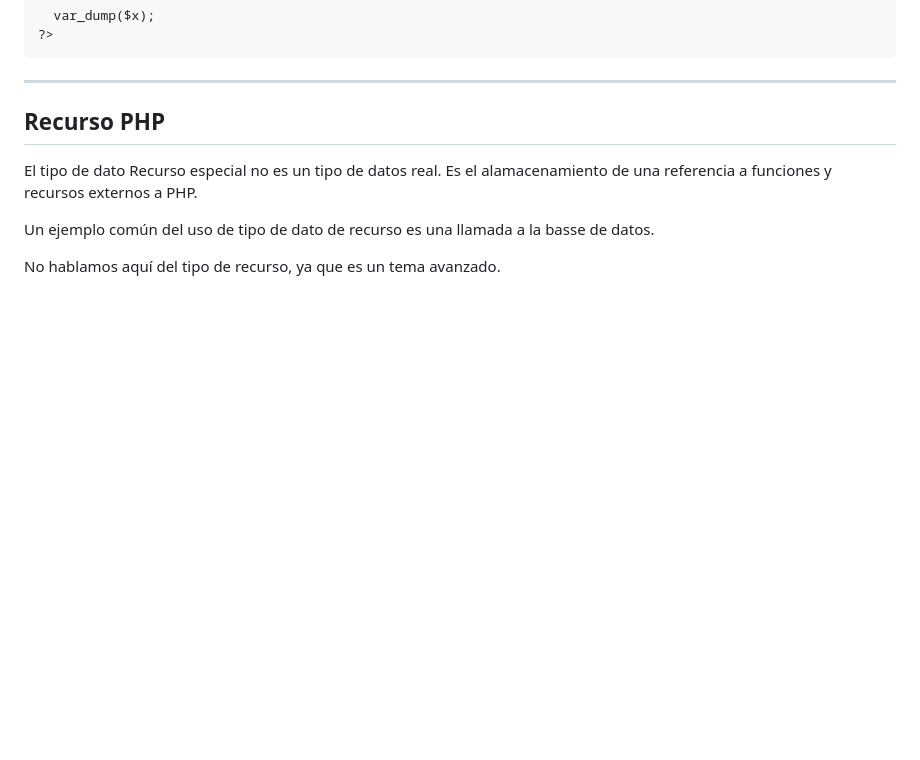
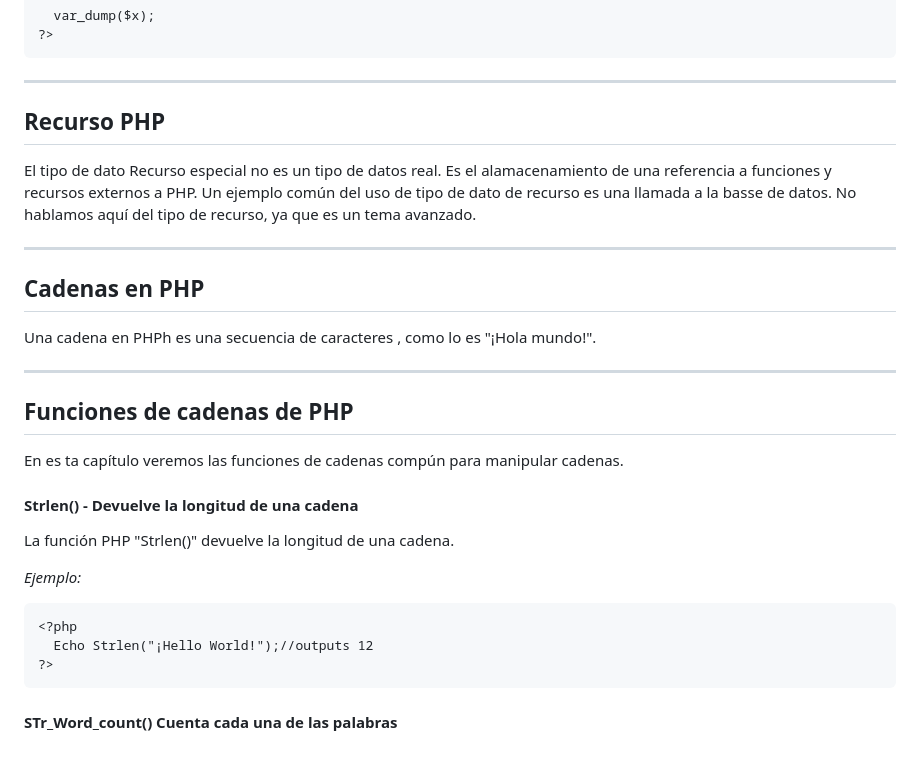
Before and after one commit to Brayan-Hc11/PHP, a Markdown page: README.md, the part around the change. GitHub-like rendering; blank space fills up the shorter version.

```diff
--- a/README.md
+++ b/README.md
@@ -706,12 +706,30 @@ $x = null;
 
 ***
 ## Recurso PHP
+El tipo de dato Recurso especial no es un tipo de datos real. Es el alamacenamiento de una referencia a funciones y recursos externos a PHP.
+Un ejemplo común del uso de tipo de dato de recurso es una llamada a la basse de datos.
+No hablamos aquí del tipo de recurso, ya que es un tema avanzado.
 
-El tipo de dato Recurso especial no es un tipo de datos real. Es el alamacenamiento de una referencia a funciones y recursos externos a PHP.
+***
+## Cadenas en PHP
+Una cadena en PHPh es una secuencia de caracteres , como lo es "¡Hola mundo!".
 
-Un ejemplo común del uso de tipo de dato de recurso es una llamada a la basse de datos.
+***
+## Funciones de cadenas de PHP
+En es ta capítulo veremos las funciones de cadenas compún para manipular cadenas.
 
-No hablamos aquí del tipo de recurso, ya que es un tema avanzado.
+#### Strlen() - Devuelve la longitud de una cadena
+La función PHP "Strlen()" devuelve la longitud de una cadena.
+
+_Ejemplo:_
+~~~
+<?php
+  Echo Strlen("¡Hello World!");//outputs 12
+?>
+~~~
+
+#### STr_Word_count() Cuenta cada una de las palabras
+
 
 
 
```
